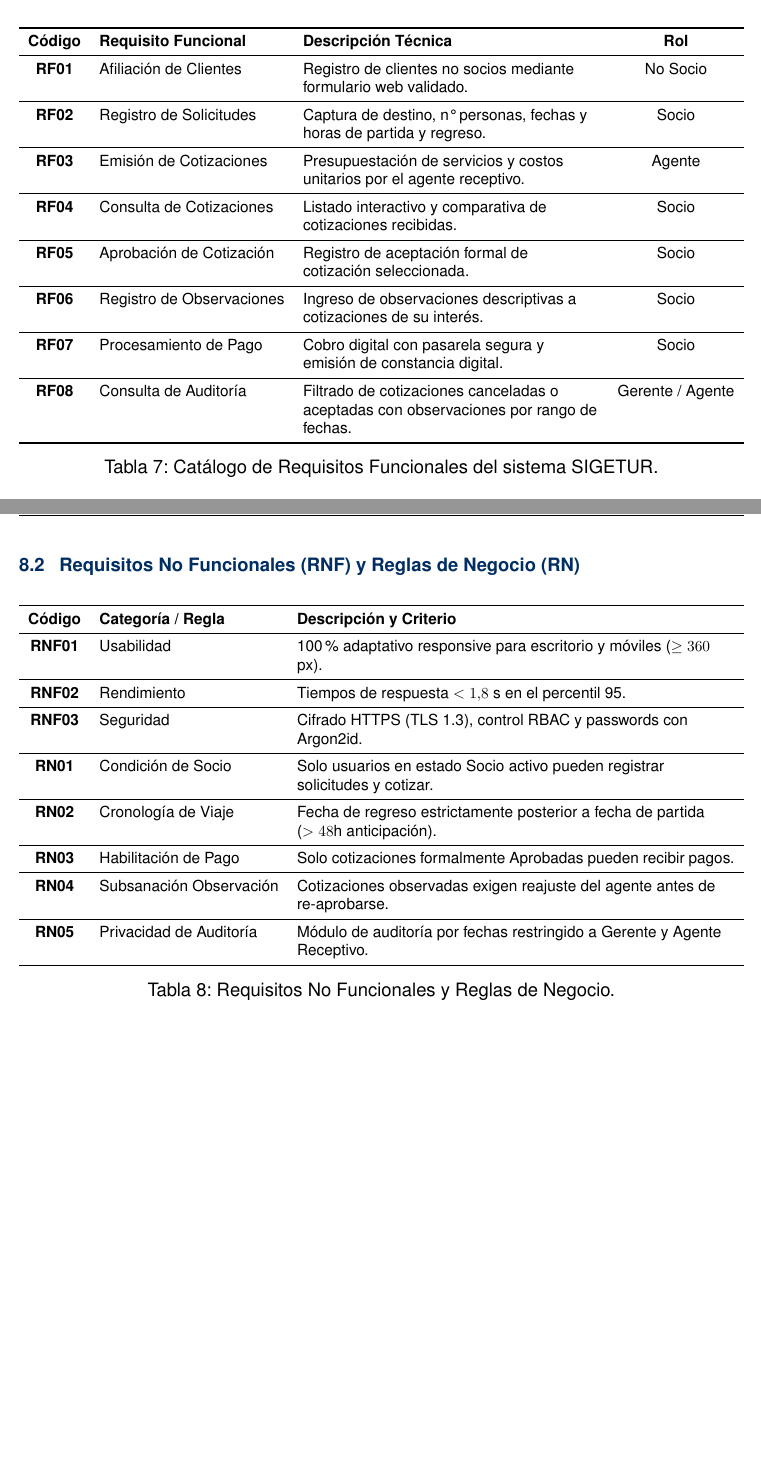
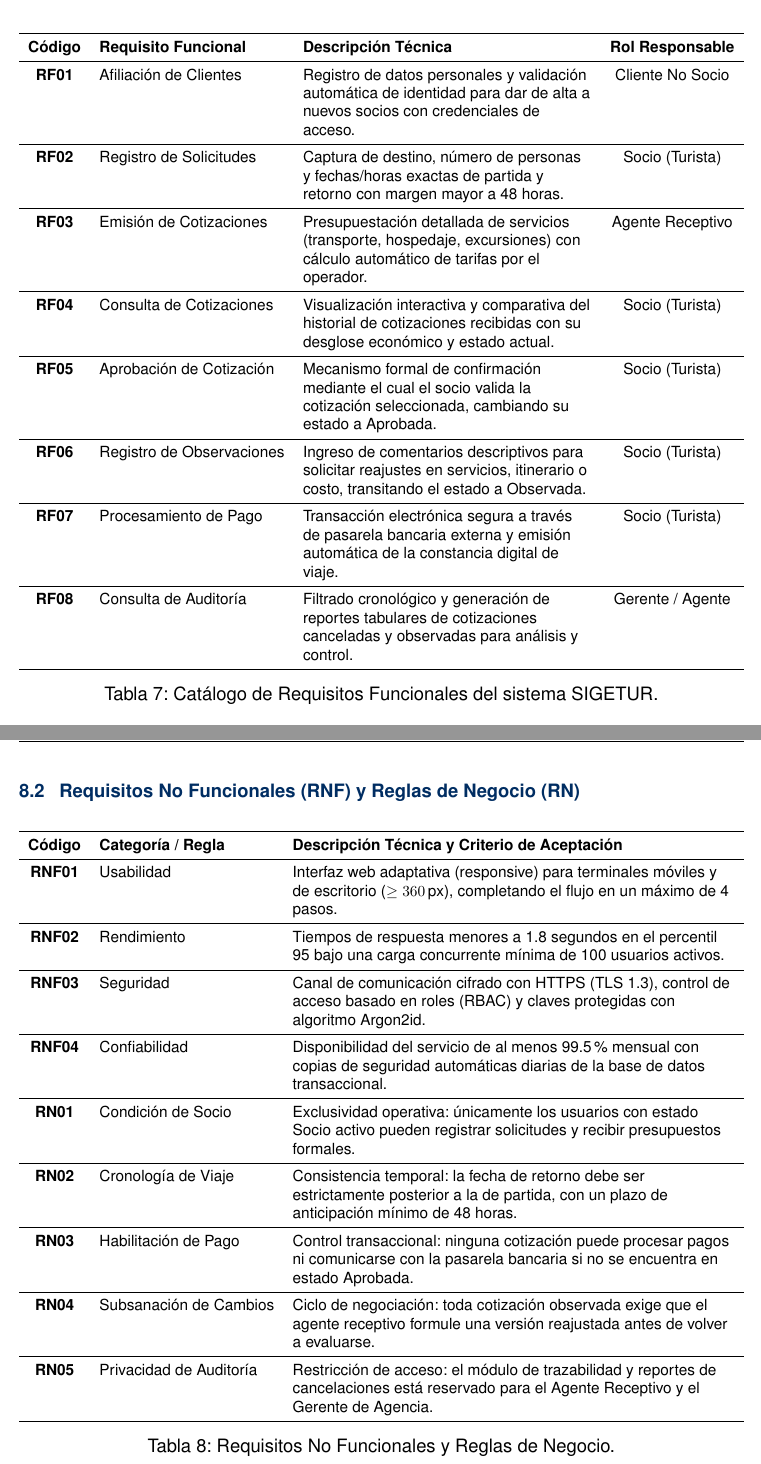
Before and after one commit to Marco-H-B/PC1-SIGETUR, a LaTeX document (informe/main.tex, which reads informe/secciones/08_especificacion_requisitos.tex): two parts of pages 9 and 10 of 11 before the commit and two parts of pages 10 and 11 of 13 after it, joined at a grey line, cut so that both start at the same text, the shorter picture padded with empty space. Compiled offline with pdfLaTeX.

Commit message:
DOCS(seccion-8): actualizar catalogo de requisitos, reglas de negocio y matriz de trazabilidad

```diff
--- a/informe/secciones/08_especificacion_requisitos.tex
+++ b/informe/secciones/08_especificacion_requisitos.tex
@@ -8,15 +10,15 @@ se formalizan los requisitos del sistema:
 \footnotesize
 \begin{tabularx}{\textwidth}{clLc}
 \toprule
-\textbf{Código} & \textbf{Requisito Funcional} & \textbf{Descripción Técnica} & \textbf{Rol} \\ \midrule
-\textbf{RF01} & Afiliación de Clientes & Registro de clientes no socios mediante formulario web validado. & No Socio \\ \midrule
-\textbf{RF02} & Registro de Solicitudes & Captura de destino, n° personas, fechas y horas de partida y regreso. & Socio \\ \midrule
-\textbf{RF03} & Emisión de Cotizaciones & Presupuestación de servicios y costos unitarios por el agente receptivo. & Agente \\ \midrule
-\textbf{RF04} & Consulta de Cotizaciones & Listado interactivo y comparativa de cotizaciones recibidas. & Socio \\ \midrule
-\textbf{RF05} & Aprobación de Cotización & Registro de aceptación formal de cotización seleccionada. & Socio \\ \midrule
-\textbf{RF06} & Registro de Observaciones & Ingreso de observaciones descriptivas a cotizaciones de su interés. & Socio \\ \midrule
-\textbf{RF07} & Procesamiento de Pago & Cobro digital con pasarela segura y emisión de constancia digital. & Socio \\ \midrule
-\textbf{RF08} & Consulta de Auditoría & Filtrado de cotizaciones canceladas o aceptadas con observaciones por rango de fechas. & Gerente / Agente \\ \bottomrule
+\textbf{Código} & \textbf{Requisito Funcional} & \textbf{Descripción Técnica} & \textbf{Rol Responsable} \\ \midrule
+\textbf{RF01} & Afiliación de Clientes & Registro de datos personales y validación automática de identidad para dar de alta a nuevos socios con credenciales de acceso. & Cliente No Socio \\ \midrule
+\textbf{RF02} & Registro de Solicitudes & Captura de destino, número de personas y fechas/horas exactas de partida y retorno con margen mayor a 48 horas. & Socio (Turista) \\ \midrule
+\textbf{RF03} & Emisión de Cotizaciones & Presupuestación detallada de servicios (transporte, hospedaje, excursiones) con cálculo automático de tarifas por el operador. & Agente Receptivo \\ \midrule
+\textbf{RF04} & Consulta de Cotizaciones & Visualización interactiva y comparativa del historial de cotizaciones recibidas con su desglose económico y estado actual. & Socio (Turista) \\ \midrule
+\textbf{RF05} & Aprobación de Cotización & Mecanismo formal de confirmación mediante el cual el socio valida la cotización seleccionada, cambiando su estado a Aprobada. & Socio (Turista) \\ \midrule
+\textbf{RF06} & Registro de Observaciones & Ingreso de comentarios descriptivos para solicitar reajustes en servicios, itinerario o costo, transitando el estado a Observada. & Socio (Turista) \\ \midrule
+\textbf{RF07} & Procesamiento de Pago & Transacción electrónica segura a través de pasarela bancaria externa y emisión automática de la constancia digital de viaje. & Socio (Turista) \\ \midrule
+\textbf{RF08} & Consulta de Auditoría & Filtrado cronológico y generación de reportes tabulares de cotizaciones canceladas y observadas para análisis y control. & Gerente / Agente \\ \bottomrule
 \end{tabularx}
 \caption{Catálogo de Requisitos Funcionales del sistema SIGETUR.}\label{tab:rf}
 \end{table}
@@ -27,15 +29,16 @@ se formalizan los requisitos del sistema:
 \footnotesize
 \begin{tabularx}{\textwidth}{clL}
 \toprule
-\textbf{Código} & \textbf{Categoría / Regla} & \textbf{Descripción y Criterio} \\ \midrule
-\textbf{RNF01} & Usabilidad & 100\% adaptativo responsive para escritorio y móviles ($\ge 360$ px). \\ \midrule
-\textbf{RNF02} & Rendimiento & Tiempos de respuesta $< 1.8$ s en el percentil 95. \\ \midrule
-\textbf{RNF03} & Seguridad & Cifrado HTTPS (TLS 1.3), control RBAC y passwords con Argon2id. \\ \midrule
-\textbf{RN01} & Condición de Socio & Solo usuarios en estado Socio activo pueden registrar solicitudes y cotizar. \\ \midrule
-\textbf{RN02} & Cronología de Viaje & Fecha de regreso estrictamente posterior a fecha de partida ($> 48$h anticipación). \\ \midrule
-\textbf{RN03} & Habilitación de Pago & Solo cotizaciones formalmente Aprobadas pueden recibir pagos. \\ \midrule
-\textbf{RN04} & Subsanación Observación & Cotizaciones observadas exigen reajuste del agente antes de re-aprobarse. \\ \midrule
-\textbf{RN05} & Privacidad de Auditoría & Módulo de auditoría por fechas restringido a Gerente y Agente Receptivo. \\ \bottomrule
+\textbf{Código} & \textbf{Categoría / Regla} & \textbf{Descripción Técnica y Criterio de Aceptación} \\ \midrule
+\textbf{RNF01} & Usabilidad & Interfaz web adaptativa (responsive) para terminales móviles y de escritorio ($\ge 360$\,px), completando el flujo en un máximo de 4 pasos. \\ \midrule
+\textbf{RNF02} & Rendimiento & Tiempos de respuesta menores a 1.8 segundos en el percentil 95 bajo una carga concurrente mínima de 100 usuarios activos. \\ \midrule
+\textbf{RNF03} & Seguridad & Canal de comunicación cifrado con HTTPS (TLS 1.3), control de acceso basado en roles (RBAC) y claves protegidas con algoritmo Argon2id. \\ \midrule
+\textbf{RNF04} & Confiabilidad & Disponibilidad del servicio de al menos 99.5\% mensual con copias de seguridad automáticas diarias de la base de datos transaccional. \\ \midrule
+\textbf{RN01} & Condición de Socio & Exclusividad operativa: únicamente los usuarios con estado Socio activo pueden registrar solicitudes y recibir presupuestos formales. \\ \midrule
+\textbf{RN02} & Cronología de Viaje & Consistencia temporal: la fecha de retorno debe ser estrictamente posterior a la de partida, con un plazo de anticipación mínimo de 48 horas. \\ \midrule
+\textbf{RN03} & Habilitación de Pago & Control transaccional: ninguna cotización puede procesar pagos ni comunicarse con la pasarela bancaria si no se encuentra en estado Aprobada. \\ \midrule
+\textbf{RN04} & Subsanación de Cambios & Ciclo de negociación: toda cotización observada exige que el agente receptivo formule una versión reajustada antes de volver a evaluarse. \\ \midrule
+\textbf{RN05} & Privacidad de Auditoría & Restricción de acceso: el módulo de trazabilidad y reportes de cancelaciones está reservado para el Agente Receptivo y el Gerente de Agencia. \\ \bottomrule
 \end{tabularx}
 \caption{Requisitos No Funcionales y Reglas de Negocio.}\label{tab:rn_rnf}
 \end{table}
```
Also changed, not shown: informe/secciones/08_especificacion_requisitos.tex (29 more changed lines).
